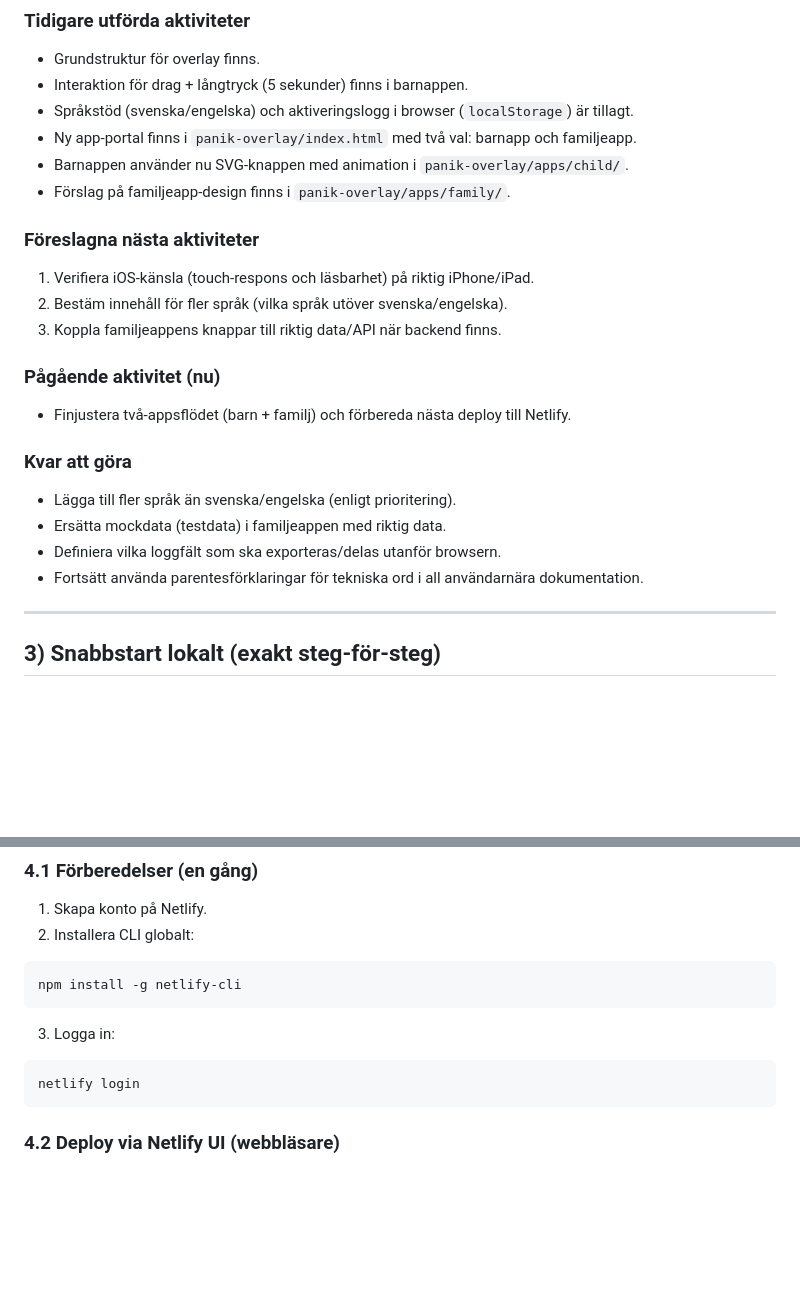
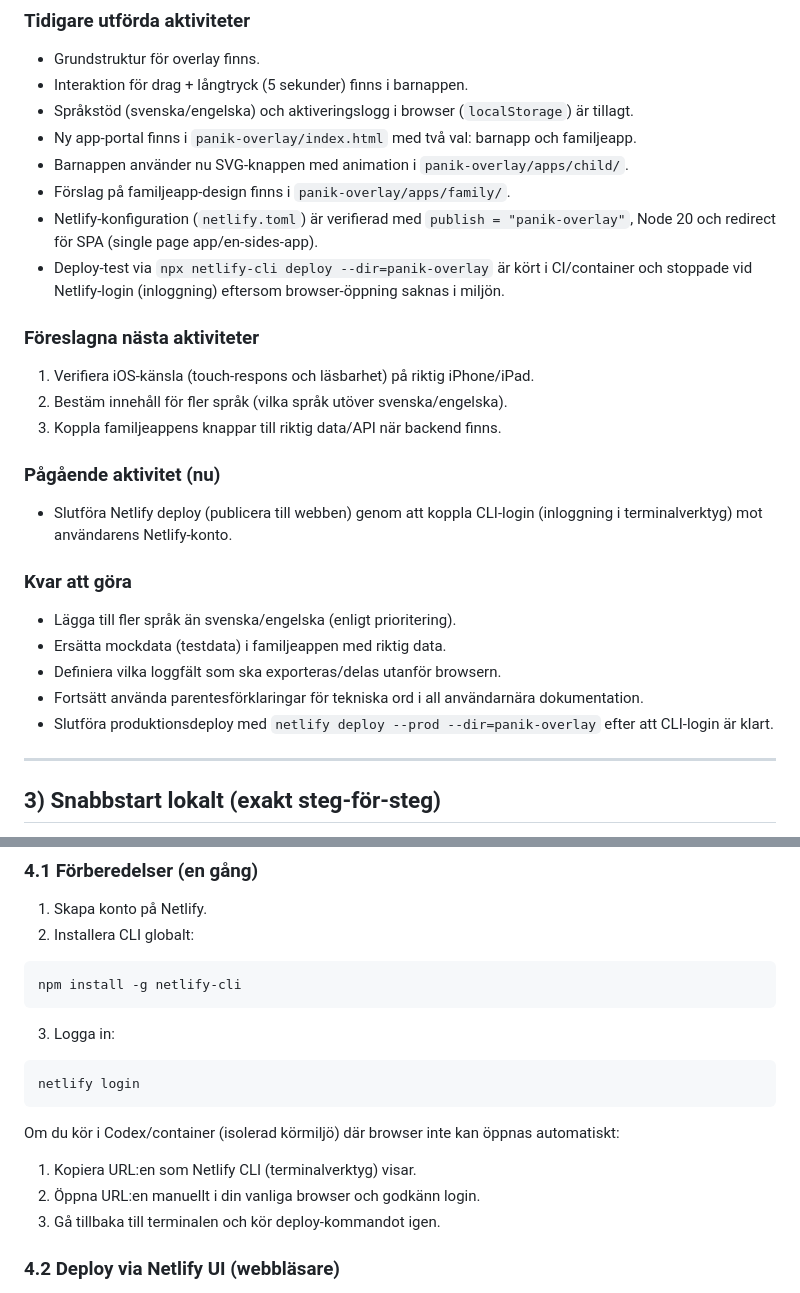
Before and after one commit to johkahultsfred-cmd/PanikknappenV2, a Markdown page: README.md, 2 parts joined by grey strips. Drawn GitHub-style; blank space fills up the shorter version.

Commit message:
docs: förtydliga Netlify deploy och login-fallback

````diff
--- a/README.md
+++ b/README.md
@@ -27,6 +27,8 @@ Det här dokumentet är skrivet för dig som vill **bygga, testa och publicera a
 - Ny app-portal finns i `panik-overlay/index.html` med två val: barnapp och familjeapp.
 - Barnappen använder nu SVG-knappen med animation i `panik-overlay/apps/child/`.
 - Förslag på familjeapp-design finns i `panik-overlay/apps/family/`.
+- Netlify-konfiguration (`netlify.toml`) är verifierad med `publish = "panik-overlay"`, Node 20 och redirect för SPA (single page app/en-sides-app).
+- Deploy-test via `npx netlify-cli deploy --dir=panik-overlay` är kört i CI/container och stoppade vid Netlify-login (inloggning) eftersom browser-öppning saknas i miljön.
 
 ### Föreslagna nästa aktiviteter
 1. Verifiera iOS-känsla (touch-respons och läsbarhet) på riktig iPhone/iPad.
@@ -34,13 +36,14 @@ Det här dokumentet är skrivet för dig som vill **bygga, testa och publicera a
 3. Koppla familjeappens knappar till riktig data/API när backend finns.
 
 ### Pågående aktivitet (nu)
-- Finjustera två-appsflödet (barn + familj) och förbereda nästa deploy till Netlify.
+- Slutföra Netlify deploy (publicera till webben) genom att koppla CLI-login (inloggning i terminalverktyg) mot användarens Netlify-konto.
 
 ### Kvar att göra
 - Lägga till fler språk än svenska/engelska (enligt prioritering).
 - Ersätta mockdata (testdata) i familjeappen med riktig data.
 - Definiera vilka loggfält som ska exporteras/delas utanför browsern.
 - Fortsätt använda parentesförklaringar för tekniska ord i all användarnära dokumentation.
+- Slutföra produktionsdeploy med `netlify deploy --prod --dir=panik-overlay` efter att CLI-login är klart.
 
 ---
 
@@ -95,6 +98,12 @@ npm install -g netlify-cli
 ```bash
 netlify login
 ```
+
+Om du kör i Codex/container (isolerad körmiljö) där browser inte kan öppnas automatiskt:
+
+1. Kopiera URL:en som Netlify CLI (terminalverktyg) visar.
+2. Öppna URL:en manuellt i din vanliga browser och godkänn login.
+3. Gå tillbaka till terminalen och kör deploy-kommandot igen.
 
 ### 4.2 Deploy via Netlify UI (webbläsare)
 
````
